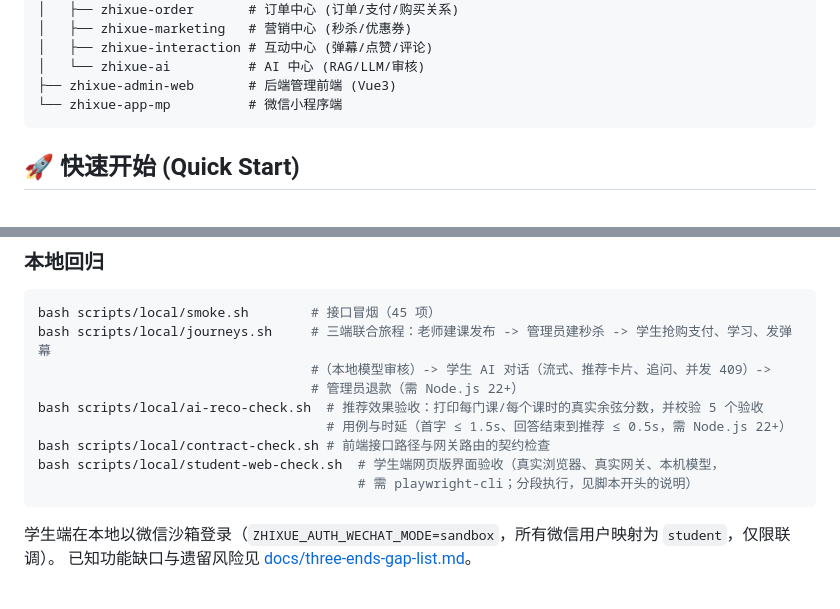
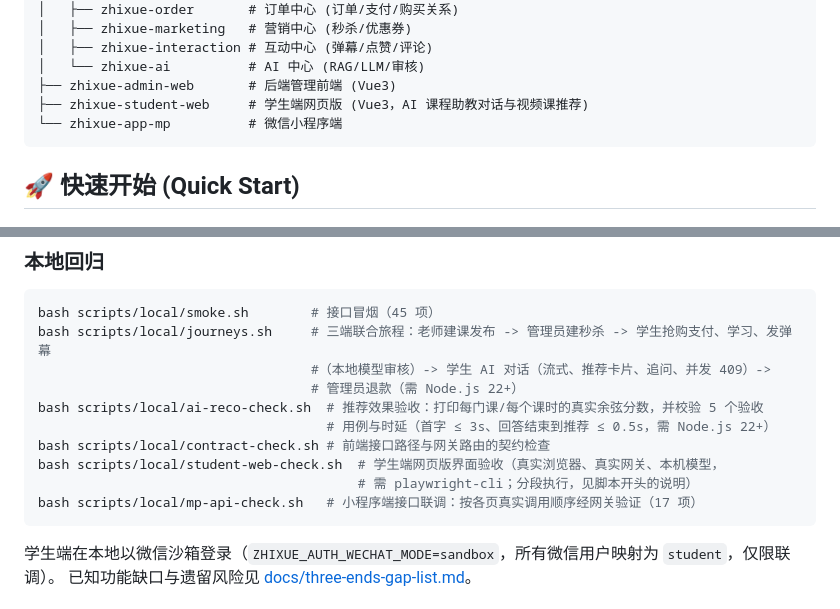
Before and after one commit to StarLiu-BB/JiaXing-s-Magic-Class, a Markdown page: README.md, 2 parts joined by grey strips. Drawn GitHub-style.

Commit message:
docs: 设计文档同步网页版实现（计划任务 5 Step 8）；README 补学生端模块与小程序联调脚本
设计文档：
- 3.4 src/api/chat.js：改为返回结束方式（done/error/rejected/aborted/interrupted），
  过程用 onMeta/onDelta 回调、AbortSignal 中止
- 3.3 第 4 条：课时编号由大纲接口的 chapterIndex.lessonIndex 给出，而非前端生成
- 11 节修订记录：追加「学生端网页版实施计划」一行

README：
- 模块结构补 zhixue-student-web
- 本地回归补 mp-api-check.sh；ai-reco-check 首字时延说明改为脚本实际断言的 3 秒

````diff
--- a/README.md
+++ b/README.md
@@ -64,6 +64,7 @@ zhixue-cloud
 │   ├── zhixue-interaction # 互动中心 (弹幕/点赞/评论)
 │   └── zhixue-ai          # AI 中心 (RAG/LLM/审核)
 ├── zhixue-admin-web       # 后端管理前端 (Vue3)
+├── zhixue-student-web     # 学生端网页版 (Vue3，AI 课程助教对话与视频课推荐)
 └── zhixue-app-mp          # 微信小程序端
 ```
 
@@ -145,10 +146,11 @@ bash scripts/local/journeys.sh     # 三端联合旅程：老师建课发布 ->
                                    #（本地模型审核）-> 学生 AI 对话（流式、推荐卡片、追问、并发 409）->
                                    # 管理员退款（需 Node.js 22+）
 bash scripts/local/ai-reco-check.sh  # 推荐效果验收：打印每门课/每个课时的真实余弦分数，并校验 5 个验收
-                                     # 用例与时延（首字 ≤ 1.5s、回答结束到推荐 ≤ 0.5s，需 Node.js 22+）
+                                     # 用例与时延（首字 ≤ 3s、回答结束到推荐 ≤ 0.5s，需 Node.js 22+）
 bash scripts/local/contract-check.sh # 前端接口路径与网关路由的契约检查
 bash scripts/local/student-web-check.sh  # 学生端网页版界面验收（真实浏览器、真实网关、本机模型，
                                          # 需 playwright-cli；分段执行，见脚本开头的说明）
+bash scripts/local/mp-api-check.sh   # 小程序端接口联调：按各页真实调用顺序经网关验证（17 项）
 ```
 
 学生端在本地以微信沙箱登录（`ZHIXUE_AUTH_WECHAT_MODE=sandbox`，所有微信用户映射为 `student`，仅限联调）。
````
Also changed, not shown: 1 other file.
